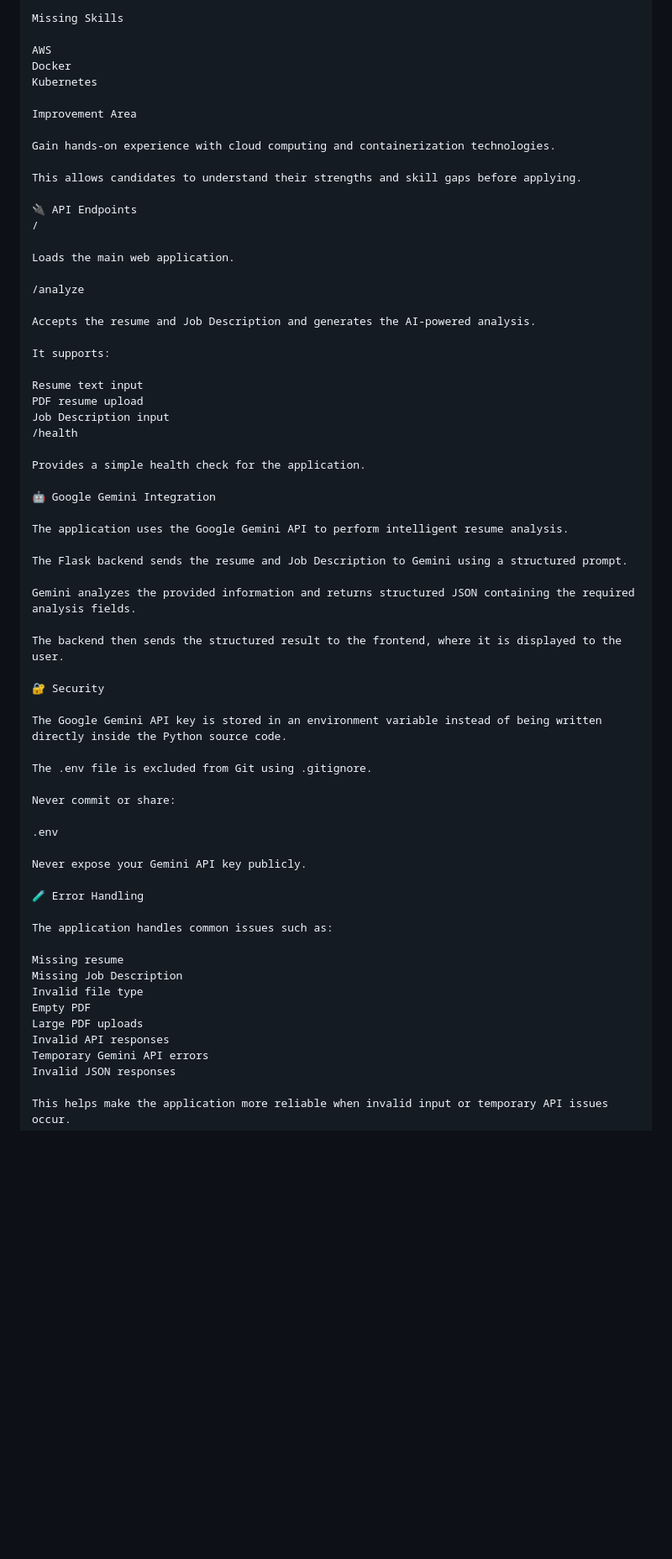
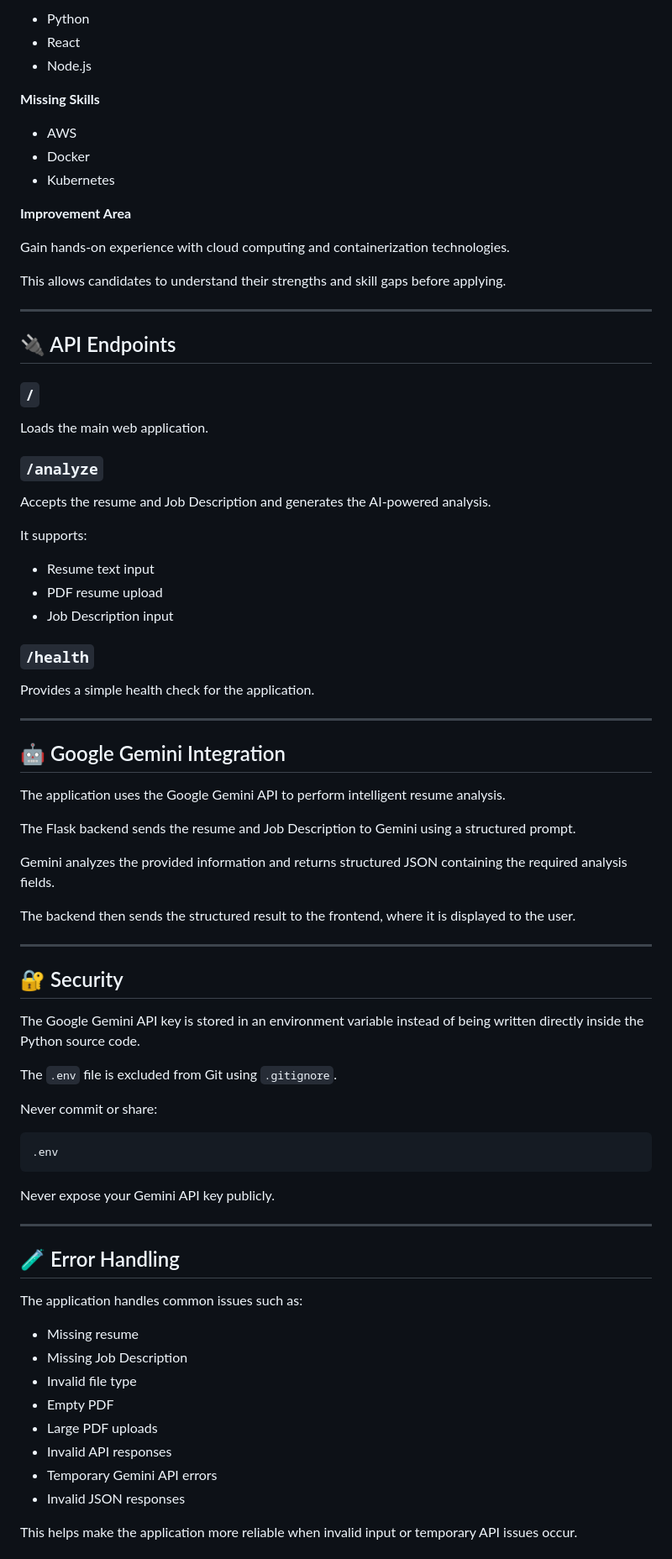
Before and after one commit to vanshikha2024/smart-resume-jd-matcher, a Markdown page: README.md, the part around one of its changes. Shown at 84% size. GitHub-like rendering; blank space fills up the shorter version.

```diff
--- a/README.md
+++ b/README.md
@@ -192,35 +234,45 @@ Node.js
 
-Missing Skills
+- Python
+- React
+- Node.js
 
-AWS
-Docker
-Kubernetes
+**Missing Skills**
 
-Improvement Area
+- AWS
+- Docker
+- Kubernetes
+
+**Improvement Area**
 
 Gain hands-on experience with cloud computing and containerization technologies.
 
 This allows candidates to understand their strengths and skill gaps before applying.
 
-🔌 API Endpoints
-/
+---
+
+## 🔌 API Endpoints
+
+### `/`
 
 Loads the main web application.
 
-/analyze
+### `/analyze`
 
 Accepts the resume and Job Description and generates the AI-powered analysis.
 
 It supports:
 
-Resume text input
-PDF resume upload
-Job Description input
-/health
+- Resume text input
+- PDF resume upload
+- Job Description input
+
+### `/health`
 
 Provides a simple health check for the application.
 
-🤖 Google Gemini Integration
+---
+
+## 🤖 Google Gemini Integration
 
 The application uses the Google Gemini API to perform intelligent resume analysis.
 
@@ -230,30 +282,36 @@ Gemini analyzes the provided information and returns structured JSON containing
 
 The backend then sends the structured result to the frontend, where it is displayed to the user.
 
-🔐 Security
+---
+
+## 🔐 Security
 
 The Google Gemini API key is stored in an environment variable instead of being written directly inside the Python source code.
 
-The .env file is excluded from Git using .gitignore.
+The `.env` file is excluded from Git using `.gitignore`.
 
 Never commit or share:
 
+~~~text
 .env
+~~~
 
 Never expose your Gemini API key publicly.
 
-🧪 Error Handling
+---
+
+## 🧪 Error Handling
 
 The application handles common issues such as:
 
-Missing resume
-Missing Job Description
-Invalid file type
-Empty PDF
-Large PDF uploads
-Invalid API responses
-Temporary Gemini API errors
-Invalid JSON responses
+- Missing resume
+- Missing Job Description
+- Invalid file type
+- Empty PDF
+- Large PDF uploads
+- Invalid API responses
+- Temporary Gemini API errors
+- Invalid JSON responses
 
 This helps make the application more reliable when invalid input or temporary API issues occur.
 
```
Also changed, not shown: other parts of README.md (+197 -117 lines).
